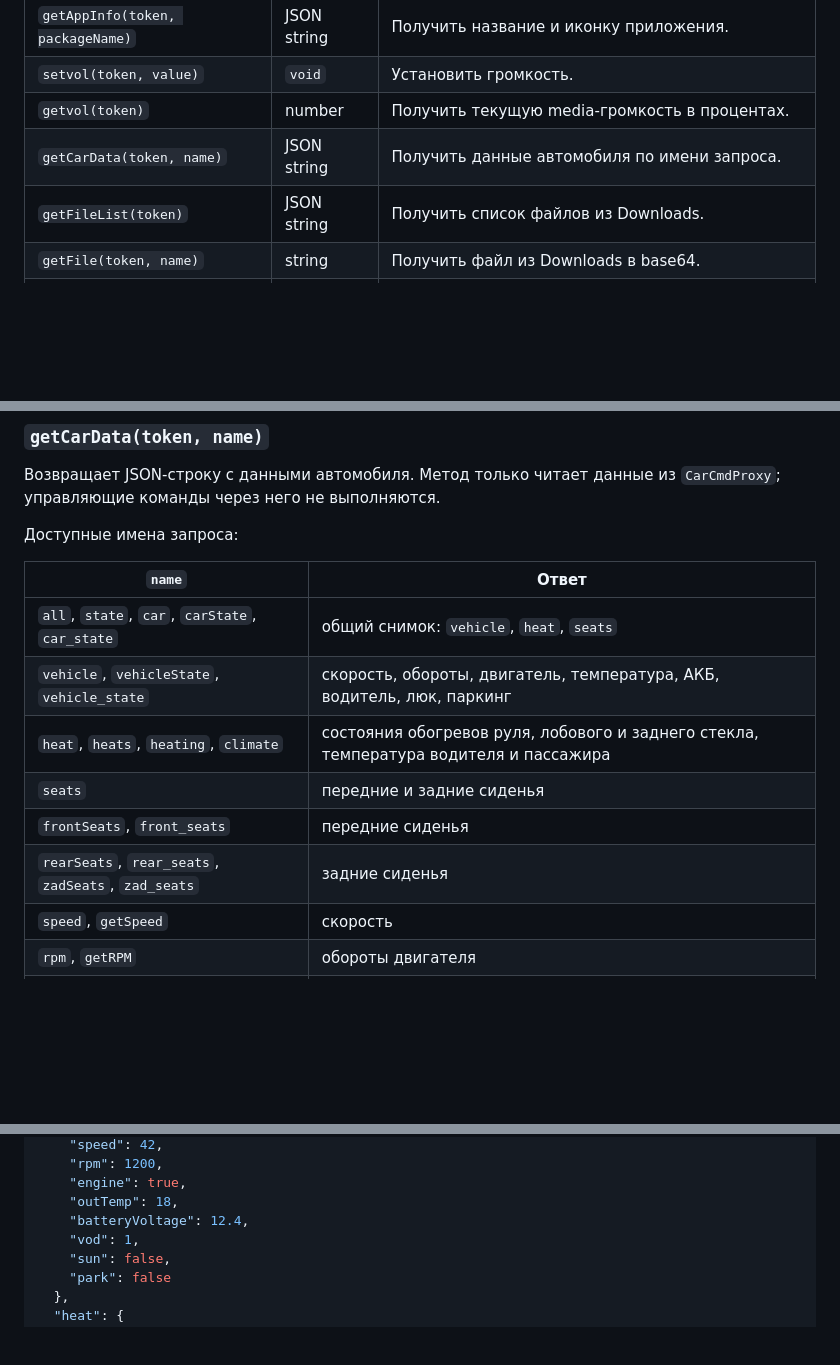
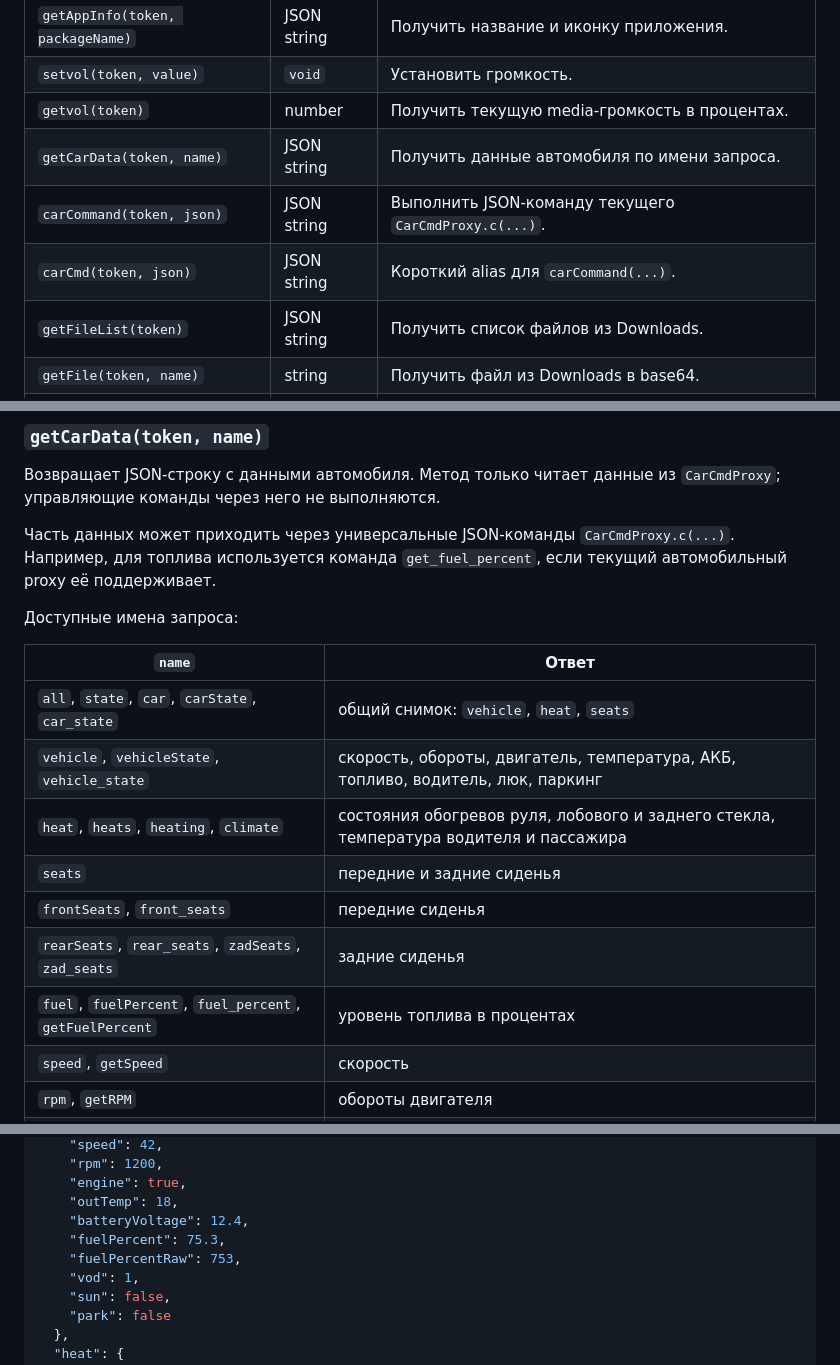
Before and after one commit to JCarTools/core_manifest, a Markdown page: README.md, 3 parts joined by grey strips. Drawn GitHub-style; blank space fills up the shorter version.

```diff
--- a/README.md
+++ b/README.md
@@ -41,6 +41,8 @@ window.androidApi.onJsReady(TOKEN);
 | `setvol(token, value)` | `void` | Установить громкость. |
 | `getvol(token)` | number | Получить текущую media-громкость в процентах. |
 | `getCarData(token, name)` | JSON string | Получить данные автомобиля по имени запроса. |
+| `carCommand(token, json)` | JSON string | Выполнить JSON-команду текущего `CarCmdProxy.c(...)`. |
+| `carCmd(token, json)` | JSON string | Короткий alias для `carCommand(...)`. |
 | `getFileList(token)` | JSON string | Получить список файлов из Downloads. |
 | `getFile(token, name)` | string | Получить файл из Downloads в base64. |
 | `setLogFilter(token, q1, q2, q3)` | `void` | Задать до трёх фильтров для чтения строк из автомобильных логов. |
@@ -76,16 +78,19 @@ const volume = window.androidApi.getvol(TOKEN);
 
 Возвращает JSON-строку с данными автомобиля. Метод только читает данные из `CarCmdProxy`; управляющие команды через него не выполняются.
 
+Часть данных может приходить через универсальные JSON-команды `CarCmdProxy.c(...)`. Например, для топлива используется команда `get_fuel_percent`, если текущий автомобильный proxy её поддерживает.
+
 Доступные имена запроса:
 
 | `name` | Ответ |
 | --- | --- |
 | `all`, `state`, `car`, `carState`, `car_state` | общий снимок: `vehicle`, `heat`, `seats` |
-| `vehicle`, `vehicleState`, `vehicle_state` | скорость, обороты, двигатель, температура, АКБ, водитель, люк, паркинг |
+| `vehicle`, `vehicleState`, `vehicle_state` | скорость, обороты, двигатель, температура, АКБ, топливо, водитель, люк, паркинг |
 | `heat`, `heats`, `heating`, `climate` | состояния обогревов руля, лобового и заднего стекла, температура водителя и пассажира |
 | `seats` | передние и задние сиденья |
 | `frontSeats`, `front_seats` | передние сиденья |
 | `rearSeats`, `rear_seats`, `zadSeats`, `zad_seats` | задние сиденья |
+| `fuel`, `fuelPercent`, `fuel_percent`, `getFuelPercent` | уровень топлива в процентах |
 | `speed`, `getSpeed` | скорость |
 | `rpm`, `getRPM` | обороты двигателя |
 | `engine`, `engineState`, `getstatengin` | состояние двигателя |
@@ -119,6 +124,8 @@ const car = JSON.parse(
     "engine": true,
     "outTemp": 18,
     "batteryVoltage": 12.4,
+    "fuelPercent": 75.3,
+    "fuelPercentRaw": 753,
     "vod": 1,
     "sun": false,
     "park": false
```
Also changed, not shown: other parts of README.md (+79 -7 lines).
